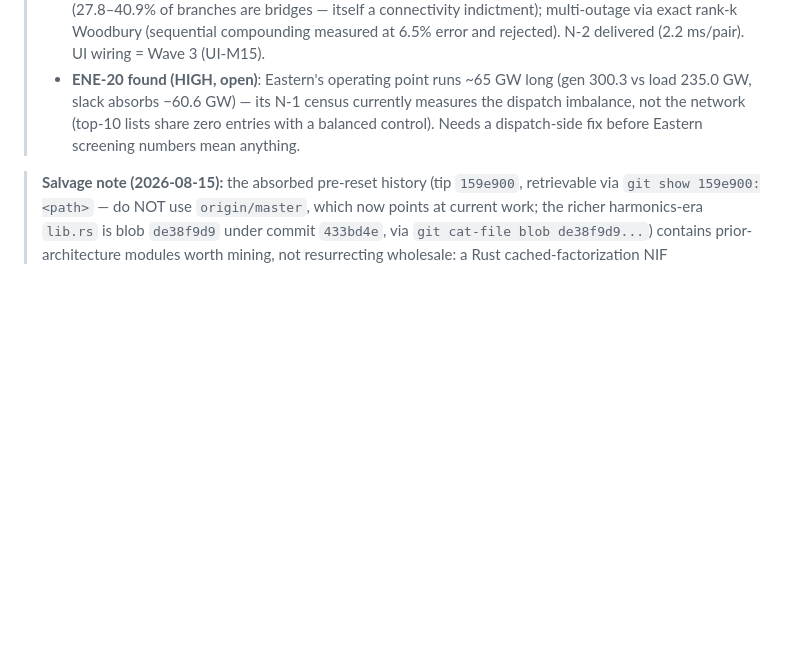
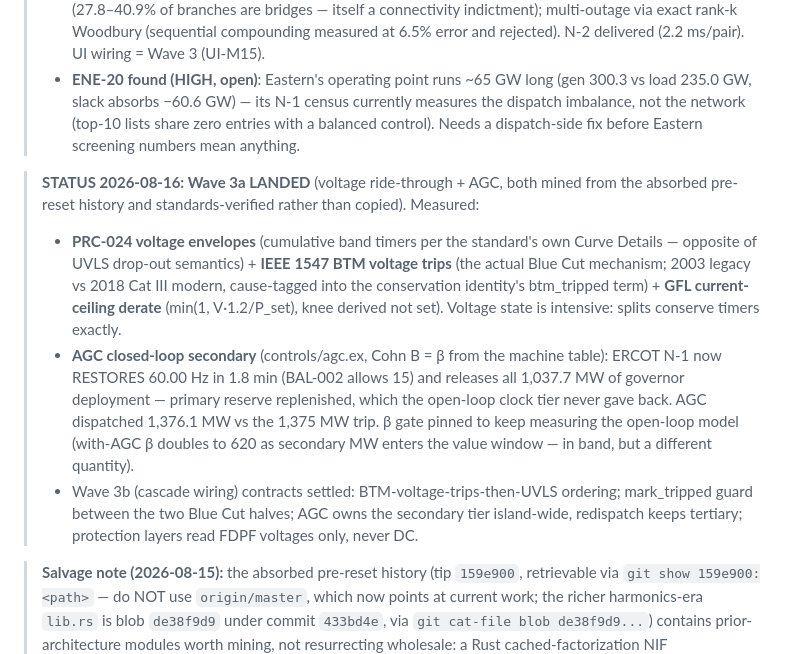
Before and after one commit to AlchemicalChef/PowerModel, a Markdown page: ROADMAP.md, the part around the change. GitHub-like rendering; blank space fills up the shorter version.

Commit message:
ROADMAP: Phase 4 Wave 3a landed (voltage ride-through, AGC)

```diff
--- a/ROADMAP.md
+++ b/ROADMAP.md
@@ -224,6 +224,27 @@ L ≈ multi-week.
 >   share zero entries with a balanced control). Needs a dispatch-side fix
 >   before Eastern screening numbers mean anything.
 
+> **STATUS 2026-08-16: Wave 3a LANDED** (voltage ride-through + AGC, both mined
+> from the absorbed pre-reset history and standards-verified rather than
+> copied). Measured:
+> - **PRC-024 voltage envelopes** (cumulative band timers per the standard's own
+>   Curve Details — opposite of UVLS drop-out semantics) + **IEEE 1547 BTM
+>   voltage trips** (the actual Blue Cut mechanism; 2003 legacy vs 2018 Cat III
+>   modern, cause-tagged into the conservation identity's btm_tripped term) +
+>   **GFL current-ceiling derate** (min(1, V·1.2/P_set), knee derived not set).
+>   Voltage state is intensive: splits conserve timers exactly.
+> - **AGC closed-loop secondary** (controls/agc.ex, Cohn B = β from the machine
+>   table): ERCOT N-1 now RESTORES 60.00 Hz in 1.8 min (BAL-002 allows 15) and
+>   releases all 1,037.7 MW of governor deployment — primary reserve
+>   replenished, which the open-loop clock tier never gave back. AGC dispatched
+>   1,376.1 MW vs the 1,375 MW trip. β gate pinned to keep measuring the
+>   open-loop model (with-AGC β doubles to 620 as secondary MW enters the value
+>   window — in band, but a different quantity).
+> - Wave 3b (cascade wiring) contracts settled: BTM-voltage-trips-then-UVLS
+>   ordering; mark_tripped guard between the two Blue Cut halves; AGC owns the
+>   secondary tier island-wide, redispatch keeps tertiary; protection layers
+>   read FDPF voltages only, never DC.
+
 > **Salvage note (2026-08-15):** the absorbed pre-reset history (tip `159e900`,
 > retrievable via `git show 159e900:<path>` — do NOT use `origin/master`, which
 > now points at current work; the richer harmonics-era `lib.rs` is blob
```
